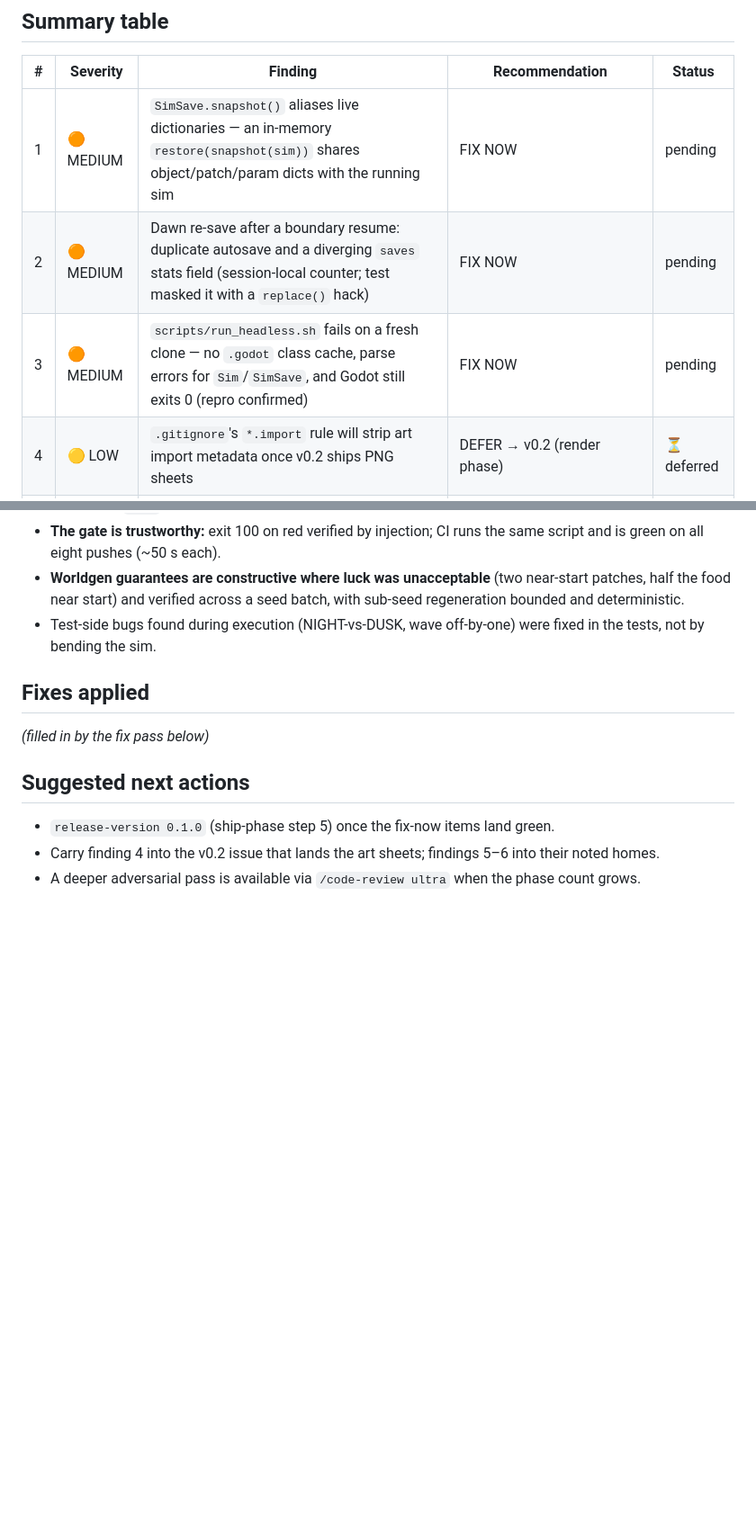
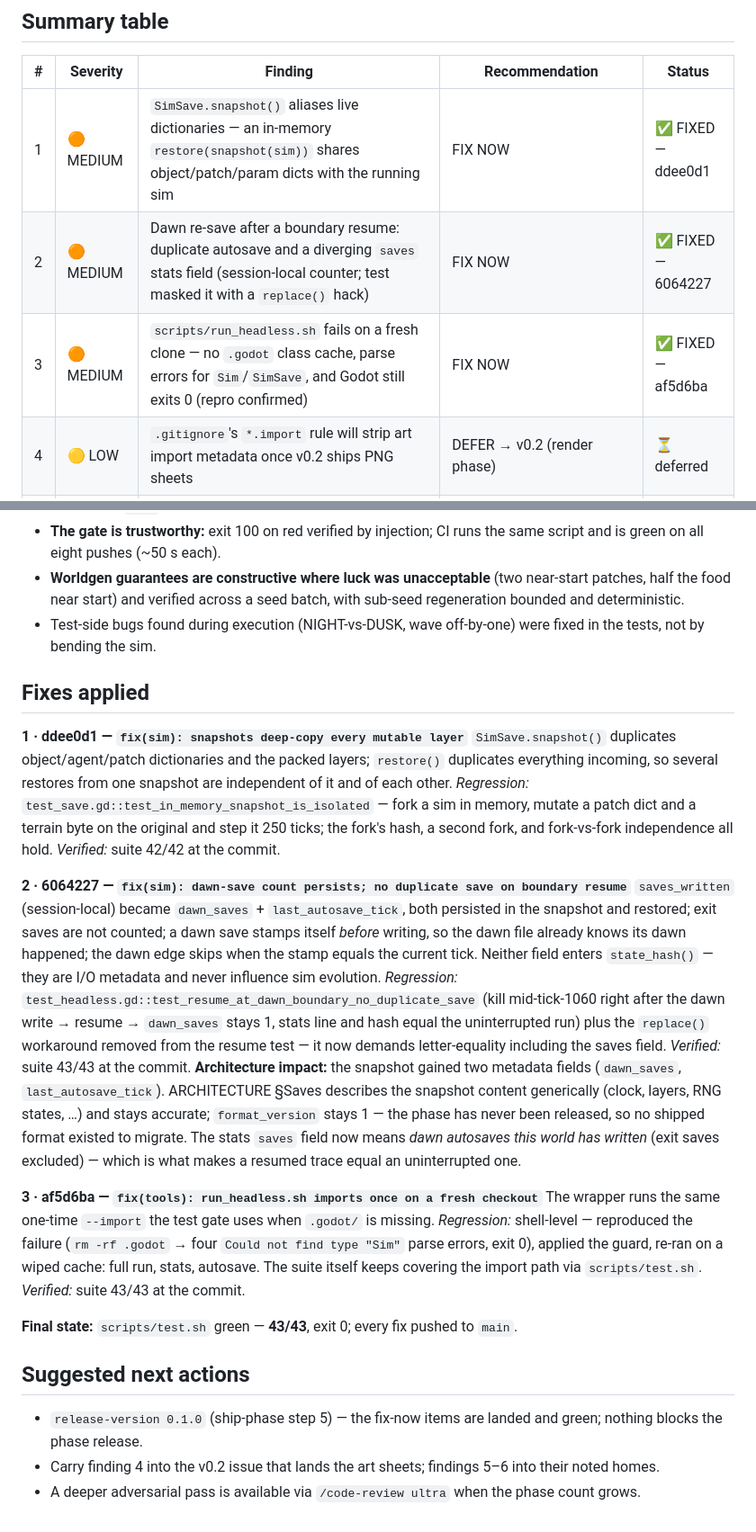
Before and after one commit to ichMaster/myrmex, a Markdown page: specification/implementation/v0.1-code-review.md, 2 parts joined by grey strips. Shown at 90% size. Drawn GitHub-style; blank space fills up the shorter version.

Commit message:
docs: v0.1 code review — fixes applied (3/3 fix-now landed, 43/43 green)
Co-Authored-By: Claude Fable 5 <noreply@anthropic.com>

```diff
--- a/specification/implementation/v0.1-code-review.md
+++ b/specification/implementation/v0.1-code-review.md
@@ -10,9 +10,9 @@
 
 | # | Severity | Finding | Recommendation | Status |
 |---|----------|---------|----------------|--------|
-| 1 | 🟠 MEDIUM | `SimSave.snapshot()` aliases live dictionaries — an in-memory `restore(snapshot(sim))` shares object/patch/param dicts with the running sim | FIX NOW | pending |
-| 2 | 🟠 MEDIUM | Dawn re-save after a boundary resume: duplicate autosave and a diverging `saves` stats field (session-local counter; test masked it with a `replace()` hack) | FIX NOW | pending |
-| 3 | 🟠 MEDIUM | `scripts/run_headless.sh` fails on a fresh clone — no `.godot` class cache, parse errors for `Sim`/`SimSave`, and Godot still exits 0 (repro confirmed) | FIX NOW | pending |
+| 1 | 🟠 MEDIUM | `SimSave.snapshot()` aliases live dictionaries — an in-memory `restore(snapshot(sim))` shares object/patch/param dicts with the running sim | FIX NOW | ✅ FIXED — ddee0d1 |
+| 2 | 🟠 MEDIUM | Dawn re-save after a boundary resume: duplicate autosave and a diverging `saves` stats field (session-local counter; test masked it with a `replace()` hack) | FIX NOW | ✅ FIXED — 6064227 |
+| 3 | 🟠 MEDIUM | `scripts/run_headless.sh` fails on a fresh clone — no `.godot` class cache, parse errors for `Sim`/`SimSave`, and Godot still exits 0 (repro confirmed) | FIX NOW | ✅ FIXED — af5d6ba |
 | 4 | 🟡 LOW | `.gitignore`'s `*.import` rule will strip art import metadata once v0.2 ships PNG sheets | DEFER → v0.2 (render phase) | ⏳ deferred |
 | 5 | 🟡 LOW | State hash and seed derivation ride Godot's `hash()`/`String.hash()` — bit-stability is engine-version-coupled | DEFER → v3 (replay); mitigated: 4.7.2 pinned in CI + `addons/VERSIONS.md` | ⏳ deferred |
 | 6 | 🟡 LOW | `SimSave.restore()` trusts the snapshot shape beyond `format_version` (a corrupted file crashes with a raw keyerror) | DEFER → v1 (robustness pass) | ⏳ deferred |
@@ -56,10 +56,20 @@ After the `format_version` gate, `restore()` indexes fields without validation;
 
 ## Fixes applied
 
-*(filled in by the fix pass below)*
+**1 · ddee0d1 — `fix(sim): snapshots deep-copy every mutable layer`**
+`SimSave.snapshot()` duplicates object/agent/patch dictionaries and the packed layers; `restore()` duplicates everything incoming, so several restores from one snapshot are independent of it and of each other. *Regression:* `test_save.gd::test_in_memory_snapshot_is_isolated` — fork a sim in memory, mutate a patch dict and a terrain byte on the original and step it 250 ticks; the fork's hash, a second fork, and fork-vs-fork independence all hold. *Verified:* suite 42/42 at the commit.
+
+**2 · 6064227 — `fix(sim): dawn-save count persists; no duplicate save on boundary resume`**
+`saves_written` (session-local) became `dawn_saves` + `last_autosave_tick`, both persisted in the snapshot and restored; exit saves are not counted; a dawn save stamps itself *before* writing, so the dawn file already knows its dawn happened; the dawn edge skips when the stamp equals the current tick. Neither field enters `state_hash()` — they are I/O metadata and never influence sim evolution. *Regression:* `test_headless.gd::test_resume_at_dawn_boundary_no_duplicate_save` (kill mid-tick-1060 right after the dawn write → resume → `dawn_saves` stays 1, stats line and hash equal the uninterrupted run) plus the `replace()` workaround removed from the resume test — it now demands letter-equality including the saves field. *Verified:* suite 43/43 at the commit.
+**Architecture impact:** the snapshot gained two metadata fields (`dawn_saves`, `last_autosave_tick`). ARCHITECTURE §Saves describes the snapshot content generically (clock, layers, RNG states, …) and stays accurate; `format_version` stays 1 — the phase has never been released, so no shipped format existed to migrate. The stats `saves` field now means *dawn autosaves this world has written* (exit saves excluded) — which is what makes a resumed trace equal an uninterrupted one.
+
+**3 · af5d6ba — `fix(tools): run_headless.sh imports once on a fresh checkout`**
+The wrapper runs the same one-time `--import` the test gate uses when `.godot/` is missing. *Regression:* shell-level — reproduced the failure (`rm -rf .godot` → four `Could not find type "Sim"` parse errors, exit 0), applied the guard, re-ran on a wiped cache: full run, stats, autosave. The suite itself keeps covering the import path via `scripts/test.sh`. *Verified:* suite 43/43 at the commit.
+
+**Final state:** `scripts/test.sh` green — **43/43**, exit 0; every fix pushed to `main`.
 
 ## Suggested next actions
 
-- `release-version 0.1.0` (ship-phase step 5) once the fix-now items land green.
+- `release-version 0.1.0` (ship-phase step 5) — the fix-now items are landed and green; nothing blocks the phase release.
 - Carry finding 4 into the v0.2 issue that lands the art sheets; findings 5–6 into their noted homes.
 - A deeper adversarial pass is available via `/code-review ultra` when the phase count grows.
```
